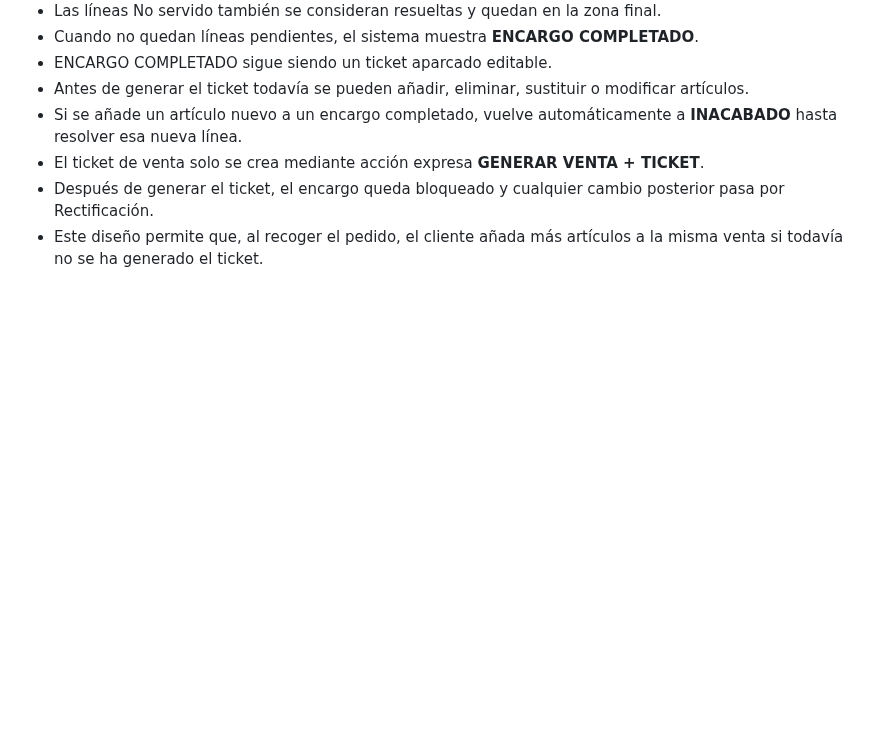
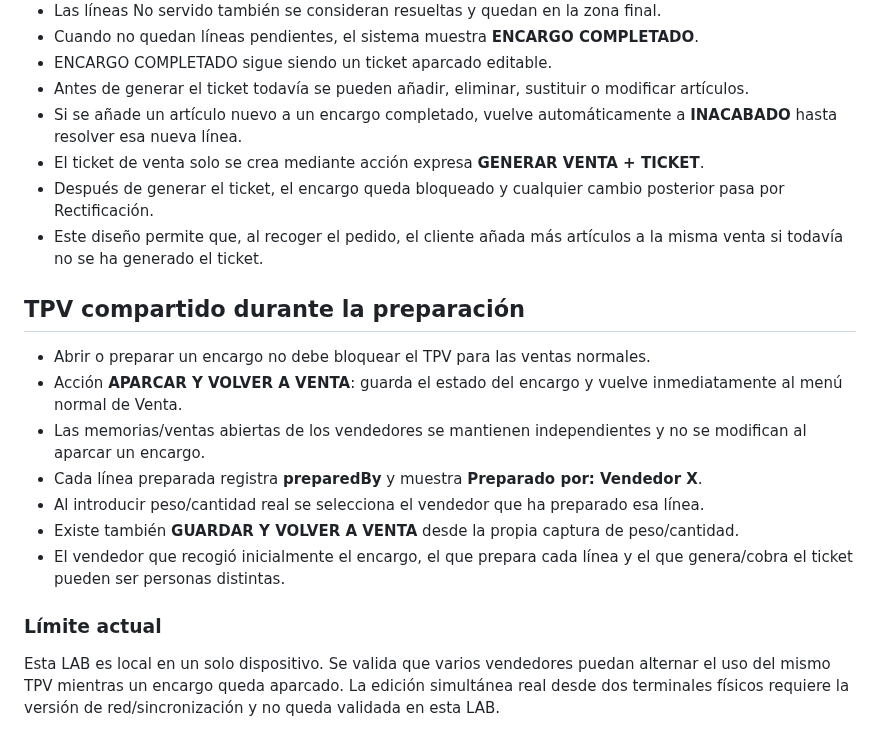
Before and after one commit to felixganes-svg/sincroniaia-demo, a Markdown page: tpv-alimentacion-dibal-lab-v1-3-lab-encargos-ticket-abierto/README.md, the part around the change. GitHub-like rendering; blank space fills up the shorter version.

Commit message:
Documentar TPV compartido durante preparación de encargos

```diff
--- a/tpv-alimentacion-dibal-lab-v1-3-lab-encargos-ticket-abierto/README.md
+++ b/tpv-alimentacion-dibal-lab-v1-3-lab-encargos-ticket-abierto/README.md
@@ -68,3 +68,16 @@ Estado: LABORATORIO. No MASTER ni aprobado para cliente.
 - El ticket de venta solo se crea mediante acción expresa **GENERAR VENTA + TICKET**.
 - Después de generar el ticket, el encargo queda bloqueado y cualquier cambio posterior pasa por Rectificación.
 - Este diseño permite que, al recoger el pedido, el cliente añada más artículos a la misma venta si todavía no se ha generado el ticket.
+
+
+## TPV compartido durante la preparación
+- Abrir o preparar un encargo no debe bloquear el TPV para las ventas normales.
+- Acción **APARCAR Y VOLVER A VENTA**: guarda el estado del encargo y vuelve inmediatamente al menú normal de Venta.
+- Las memorias/ventas abiertas de los vendedores se mantienen independientes y no se modifican al aparcar un encargo.
+- Cada línea preparada registra **preparedBy** y muestra **Preparado por: Vendedor X**.
+- Al introducir peso/cantidad real se selecciona el vendedor que ha preparado esa línea.
+- Existe también **GUARDAR Y VOLVER A VENTA** desde la propia captura de peso/cantidad.
+- El vendedor que recogió inicialmente el encargo, el que prepara cada línea y el que genera/cobra el ticket pueden ser personas distintas.
+
+### Límite actual
+Esta LAB es local en un solo dispositivo. Se valida que varios vendedores puedan alternar el uso del mismo TPV mientras un encargo queda aparcado. La edición simultánea real desde dos terminales físicos requiere la versión de red/sincronización y no queda validada en esta LAB.
```
